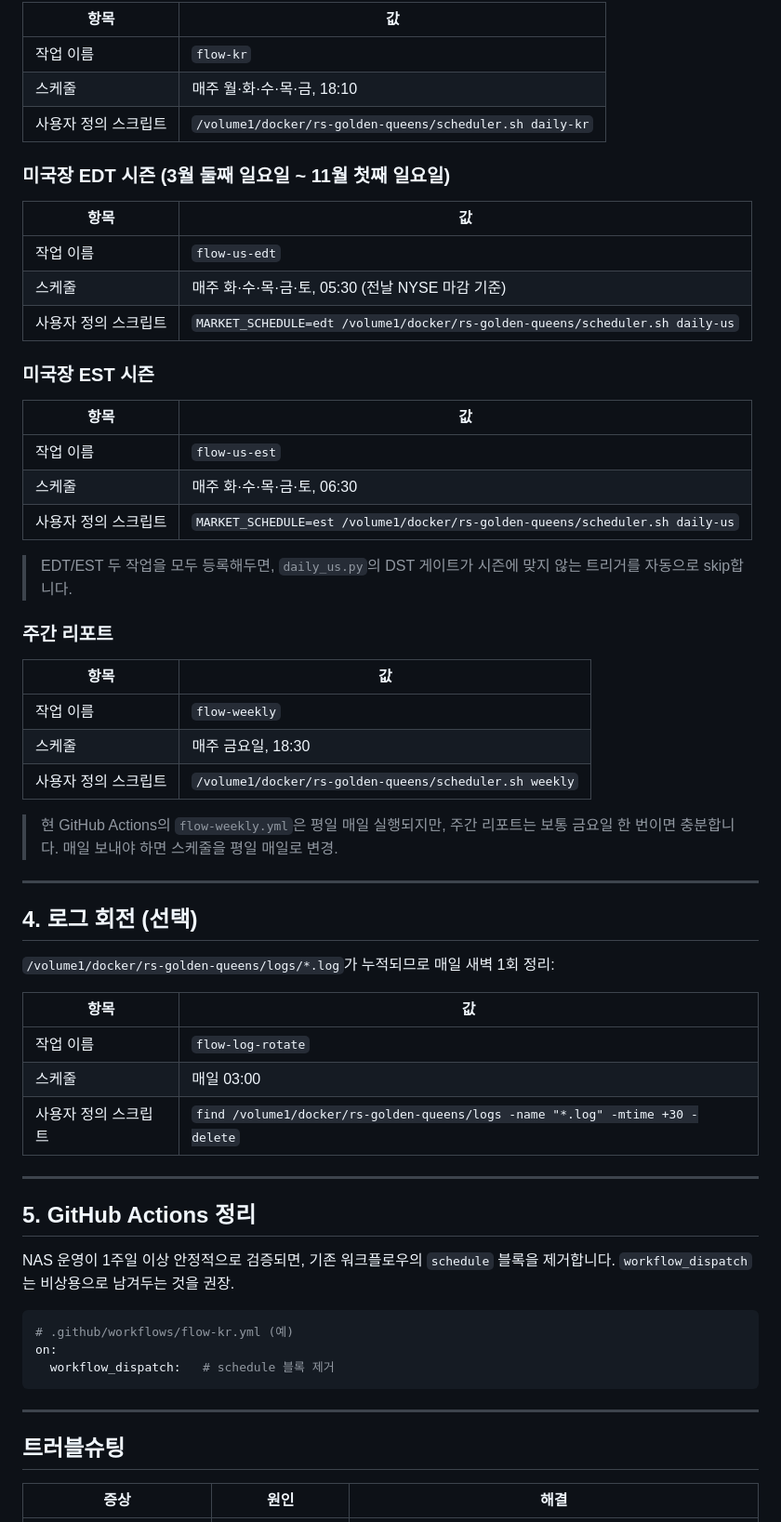
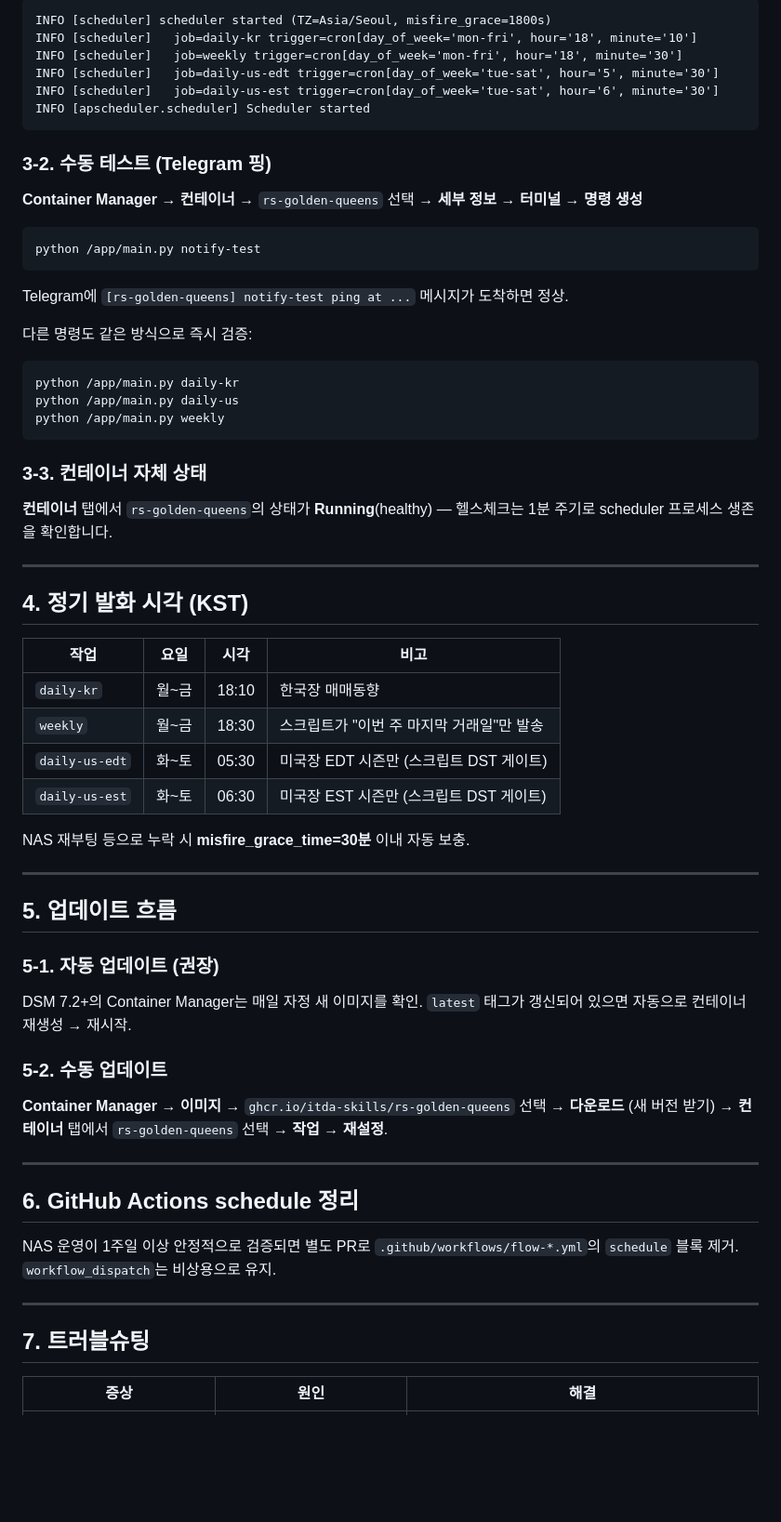
Before and after one commit to itda-skills/rs-golden-queens, a Markdown page: nas/README.md, the part around one of its changes. Shown at 93% size. Rendered like a GitHub page; blank space fills up the shorter version.

````diff
--- a/nas/README.md
+++ b/nas/README.md
@@ -129,65 +95,69 @@ DSM → **제어판** → **작업 스케줄러** → **만들기** → **예약
 
-| 항목 | 값 |
-|---|---|
-| 작업 이름 | `flow-kr` |
-| 스케줄 | 매주 월·화·수·목·금, 18:10 |
-| 사용자 정의 스크립트 | `/volume1/docker/rs-golden-queens/scheduler.sh daily-kr` |
+```
+INFO [scheduler] scheduler started (TZ=Asia/Seoul, misfire_grace=1800s)
+INFO [scheduler]   job=daily-kr trigger=cron[day_of_week='mon-fri', hour='18', minute='10']
+INFO [scheduler]   job=weekly trigger=cron[day_of_week='mon-fri', hour='18', minute='30']
+INFO [scheduler]   job=daily-us-edt trigger=cron[day_of_week='tue-sat', hour='5', minute='30']
+INFO [scheduler]   job=daily-us-est trigger=cron[day_of_week='tue-sat', hour='6', minute='30']
+INFO [apscheduler.scheduler] Scheduler started
+```
 
-### 미국장 EDT 시즌 (3월 둘째 일요일 ~ 11월 첫째 일요일)
+### 3-2. 수동 테스트 (Telegram 핑)
 
-| 항목 | 값 |
-|---|---|
-| 작업 이름 | `flow-us-edt` |
-| 스케줄 | 매주 화·수·목·금·토, 05:30 (전날 NYSE 마감 기준) |
-| 사용자 정의 스크립트 | `MARKET_SCHEDULE=edt /volume1/docker/rs-golden-queens/scheduler.sh daily-us` |
+**Container Manager** → **컨테이너** → `rs-golden-queens` 선택 → **세부 정보** → **터미널** → **명령 생성**
 
-### 미국장 EST 시즌
+```
+python /app/main.py notify-test
+```
 
-| 항목 | 값 |
-|---|---|
-| 작업 이름 | `flow-us-est` |
-| 스케줄 | 매주 화·수·목·금·토, 06:30 |
-| 사용자 정의 스크립트 | `MARKET_SCHEDULE=est /volume1/docker/rs-golden-queens/scheduler.sh daily-us` |
+Telegram에 `[rs-golden-queens] notify-test ping at ...` 메시지가 도착하면 정상.
 
-> EDT/EST 두 작업을 모두 등록해두면, `daily_us.py`의 DST 게이트가 시즌에 맞지 않는 트리거를 자동으로 skip합니다.
+다른 명령도 같은 방식으로 즉시 검증:
 
-### 주간 리포트
+```
+python /app/main.py daily-kr
+python /app/main.py daily-us
+python /app/main.py weekly
+```
 
-| 항목 | 값 |
-|---|---|
-| 작업 이름 | `flow-weekly` |
-| 스케줄 | 매주 금요일, 18:30 |
-| 사용자 정의 스크립트 | `/volume1/docker/rs-golden-queens/scheduler.sh weekly` |
+### 3-3. 컨테이너 자체 상태
 
-> 현 GitHub Actions의 `flow-weekly.yml`은 평일 매일 실행되지만, 주간 리포트는 보통 금요일 한 번이면 충분합니다. 매일 보내야 하면 스케줄을 평일 매일로 변경.
+**컨테이너** 탭에서 `rs-golden-queens`의 상태가 **Running**(healthy) — 헬스체크는 1분 주기로 scheduler 프로세스 생존을 확인합니다.
 
 ---
 
-## 4. 로그 회전 (선택)
+## 4. 정기 발화 시각 (KST)
 
-`/volume1/docker/rs-golden-queens/logs/*.log`가 누적되므로 매일 새벽 1회 정리:
+| 작업 | 요일 | 시각 | 비고 |
+|---|---|---|---|
+| `daily-kr` | 월~금 | 18:10 | 한국장 매매동향 |
+| `weekly` | 월~금 | 18:30 | 스크립트가 "이번 주 마지막 거래일"만 발송 |
+| `daily-us-edt` | 화~토 | 05:30 | 미국장 EDT 시즌만 (스크립트 DST 게이트) |
+| `daily-us-est` | 화~토 | 06:30 | 미국장 EST 시즌만 (스크립트 DST 게이트) |
 
-| 항목 | 값 |
-|---|---|
-| 작업 이름 | `flow-log-rotate` |
-| 스케줄 | 매일 03:00 |
-| 사용자 정의 스크립트 | `find /volume1/docker/rs-golden-queens/logs -name "*.log" -mtime +30 -delete` |
+NAS 재부팅 등으로 누락 시 **misfire_grace_time=30분** 이내 자동 보충.
 
 ---
 
-## 5. GitHub Actions 정리
+## 5. 업데이트 흐름
 
-NAS 운영이 1주일 이상 안정적으로 검증되면, 기존 워크플로우의 `schedule` 블록을 제거합니다. `workflow_dispatch`는 비상용으로 남겨두는 것을 권장.
+### 5-1. 자동 업데이트 (권장)
 
-```yaml
-# .github/workflows/flow-kr.yml (예)
-on:
-  workflow_dispatch:   # schedule 블록 제거
-```
+DSM 7.2+의 Container Manager는 매일 자정 새 이미지를 확인. `latest` 태그가 갱신되어 있으면 자동으로 컨테이너 재생성 → 재시작.
+
+### 5-2. 수동 업데이트
+
+**Container Manager** → **이미지** → `ghcr.io/itda-skills/rs-golden-queens` 선택 → **다운로드** (새 버전 받기) → **컨테이너** 탭에서 `rs-golden-queens` 선택 → **작업** → **재설정**.
 
 ---
 
-## 트러블슈팅
+## 6. GitHub Actions schedule 정리
+
+NAS 운영이 1주일 이상 안정적으로 검증되면 별도 PR로 `.github/workflows/flow-*.yml`의 `schedule` 블록 제거. `workflow_dispatch`는 비상용으로 유지.
+
+---
+
+## 7. 트러블슈팅
 
 | 증상 | 원인 | 해결 |
 |---|---|---|
````
Also changed, not shown: other parts of nas/README.md (+102 -121 lines).
